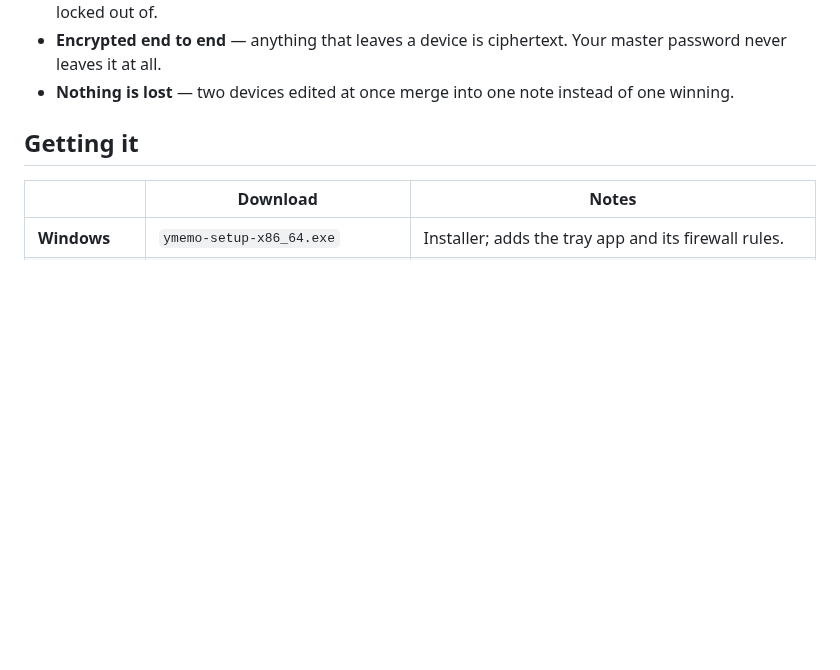
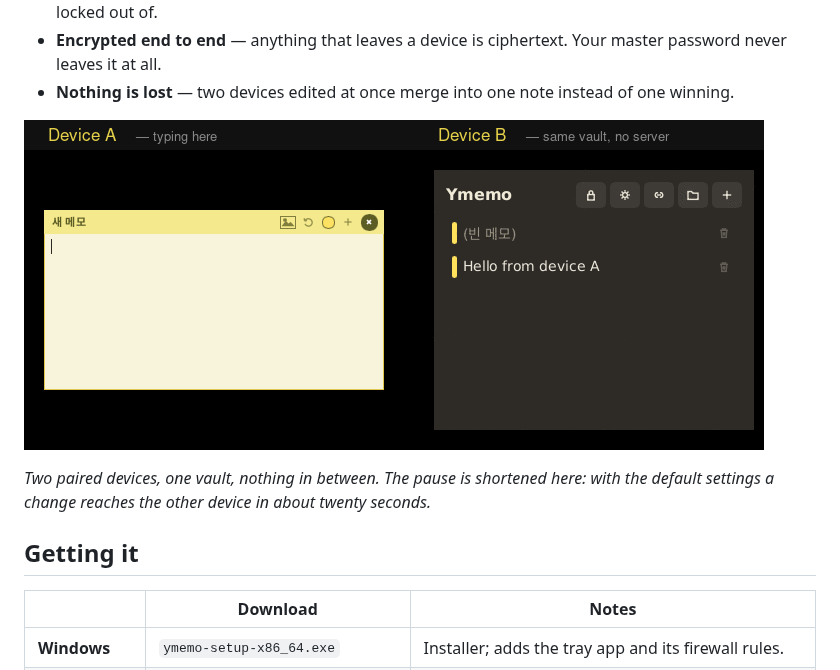
Before and after one commit to PfClaKr/Ymemo, a Markdown page: README.md, the part around the change. Drawn GitHub-style; pictures changed too: docs/screenshots/sync.gif (added); blank space fills up the shorter version.

```diff
--- a/README.md
+++ b/README.md
@@ -13,6 +13,11 @@ end-to-end encrypted, with **no server of anyone's in between**, and no account
 - **Encrypted end to end** — anything that leaves a device is ciphertext. Your master password
   never leaves it at all.
 - **Nothing is lost** — two devices edited at once merge into one note instead of one winning.
+
+![A memo typed on one device appearing on the other](docs/screenshots/sync.gif)
+
+*Two paired devices, one vault, nothing in between. The pause is shortened here: with the
+default settings a change reaches the other device in about twenty seconds.*
 
 ## Getting it
 
```
Also changed, not shown: README.ko.md (+5 -0 lines), apps/mobile/README.md (+0 -5 lines).
